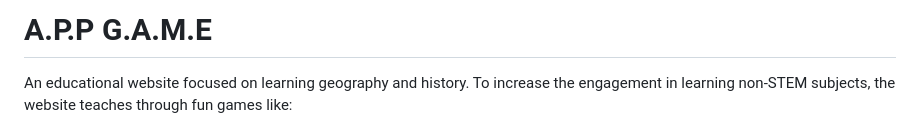
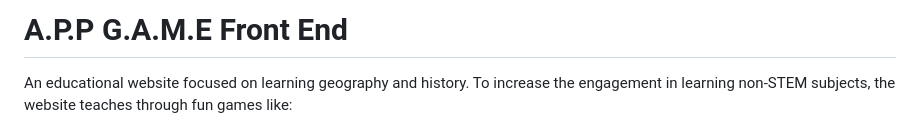
Before and after one commit to AlexWarden2/Reddy_1_1_FE, a Markdown page: README.md, the part around the change. Rendered like a GitHub page.

```diff
--- a/README.md
+++ b/README.md
@@ -1,4 +1,4 @@
-# A.P.P G.A.M.E
+# A.P.P G.A.M.E Front End
 An educational website focused on learning geography and history. To increase the engagement in learning non-STEM subjects, the website teaches through fun games like:
 - Hangman
 - Match country to a flag
```
